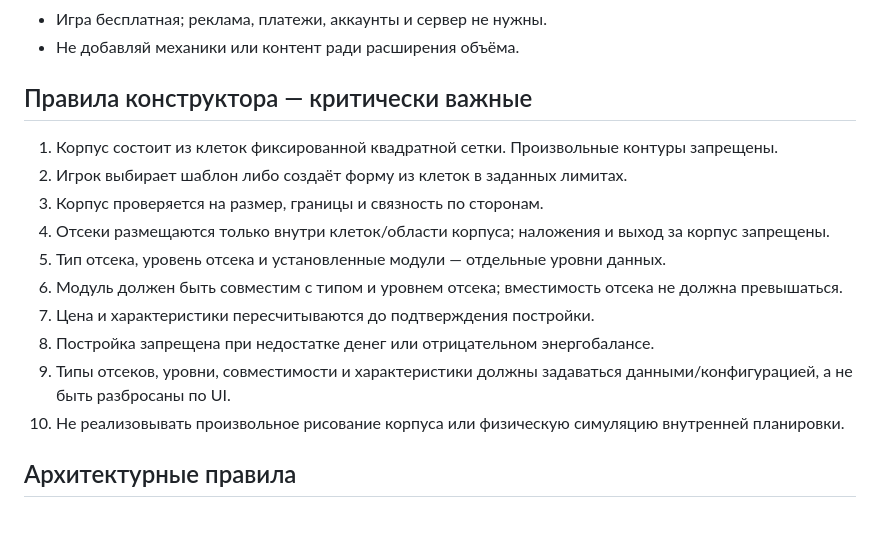
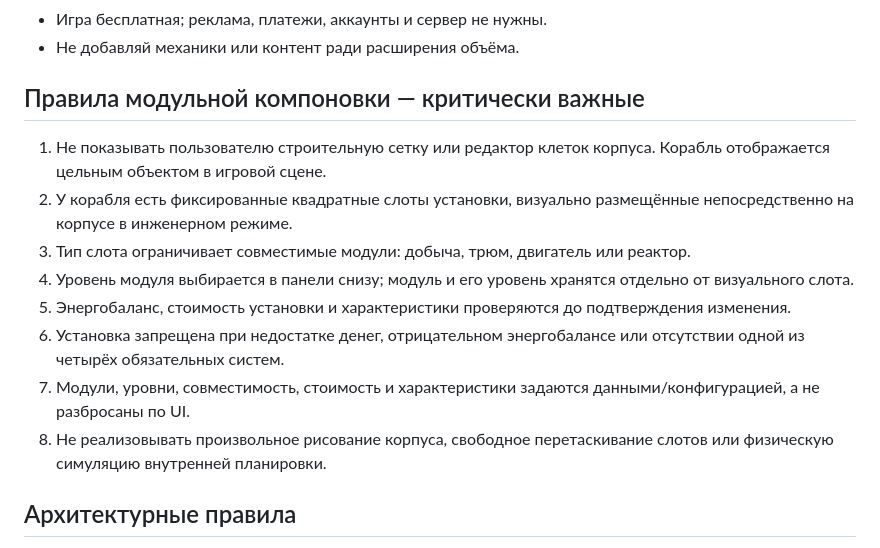
Before and after one commit to burduk-dev/per-aspera, a Markdown page: AGENTS.md, the part around the change. Drawn GitHub-style; blank space fills up the shorter version.

Commit message:
Document fullscreen HUD and slot-based ship fitting

```diff
--- a/AGENTS.md
+++ b/AGENTS.md
@@ -13,17 +13,15 @@
 - Игра бесплатная; реклама, платежи, аккаунты и сервер не нужны.
 - Не добавляй механики или контент ради расширения объёма.
 
-## Правила конструктора — критически важные
-1. Корпус состоит из клеток фиксированной квадратной сетки. Произвольные контуры запрещены.
-2. Игрок выбирает шаблон либо создаёт форму из клеток в заданных лимитах.
-3. Корпус проверяется на размер, границы и связность по сторонам.
-4. Отсеки размещаются только внутри клеток/области корпуса; наложения и выход за корпус запрещены.
-5. Тип отсека, уровень отсека и установленные модули — отдельные уровни данных.
-6. Модуль должен быть совместим с типом и уровнем отсека; вместимость отсека не должна превышаться.
-7. Цена и характеристики пересчитываются до подтверждения постройки.
-8. Постройка запрещена при недостатке денег или отрицательном энергобалансе.
-9. Типы отсеков, уровни, совместимости и характеристики должны задаваться данными/конфигурацией, а не быть разбросаны по UI.
-10. Не реализовывать произвольное рисование корпуса или физическую симуляцию внутренней планировки.
+## Правила модульной компоновки — критически важные
+1. Не показывать пользователю строительную сетку или редактор клеток корпуса. Корабль отображается цельным объектом в игровой сцене.
+2. У корабля есть фиксированные квадратные слоты установки, визуально размещённые непосредственно на корпусе в инженерном режиме.
+3. Тип слота ограничивает совместимые модули: добыча, трюм, двигатель или реактор.
+4. Уровень модуля выбирается в панели снизу; модуль и его уровень хранятся отдельно от визуального слота.
+5. Энергобаланс, стоимость установки и характеристики проверяются до подтверждения изменения.
+6. Установка запрещена при недостатке денег, отрицательном энергобалансе или отсутствии одной из четырёх обязательных систем.
+7. Модули, уровни, совместимость, стоимость и характеристики задаются данными/конфигурацией, а не разбросаны по UI.
+8. Не реализовывать произвольное рисование корпуса, свободное перетаскивание слотов или физическую симуляцию внутренней планировки.
 
 ## Архитектурные правила
 - Отделяй модель симуляции от рендеринга и UI.
```
